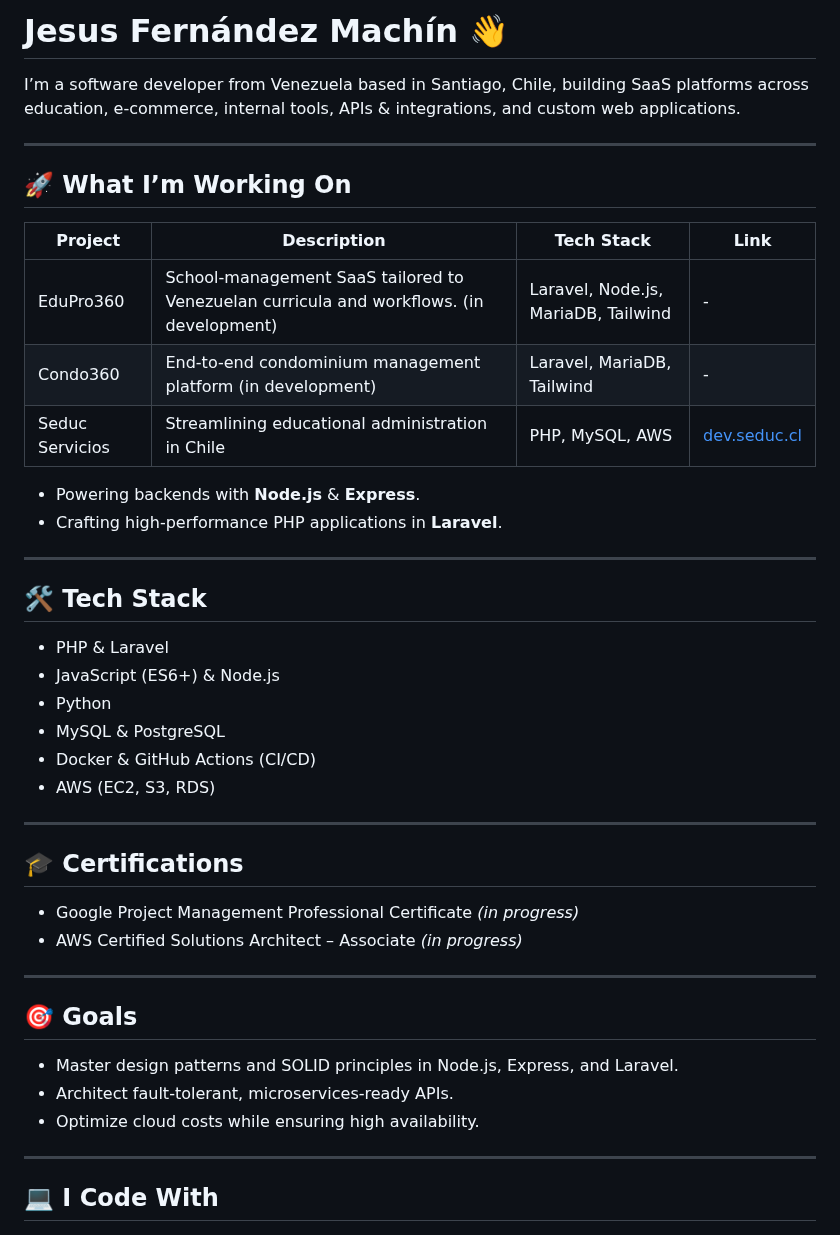
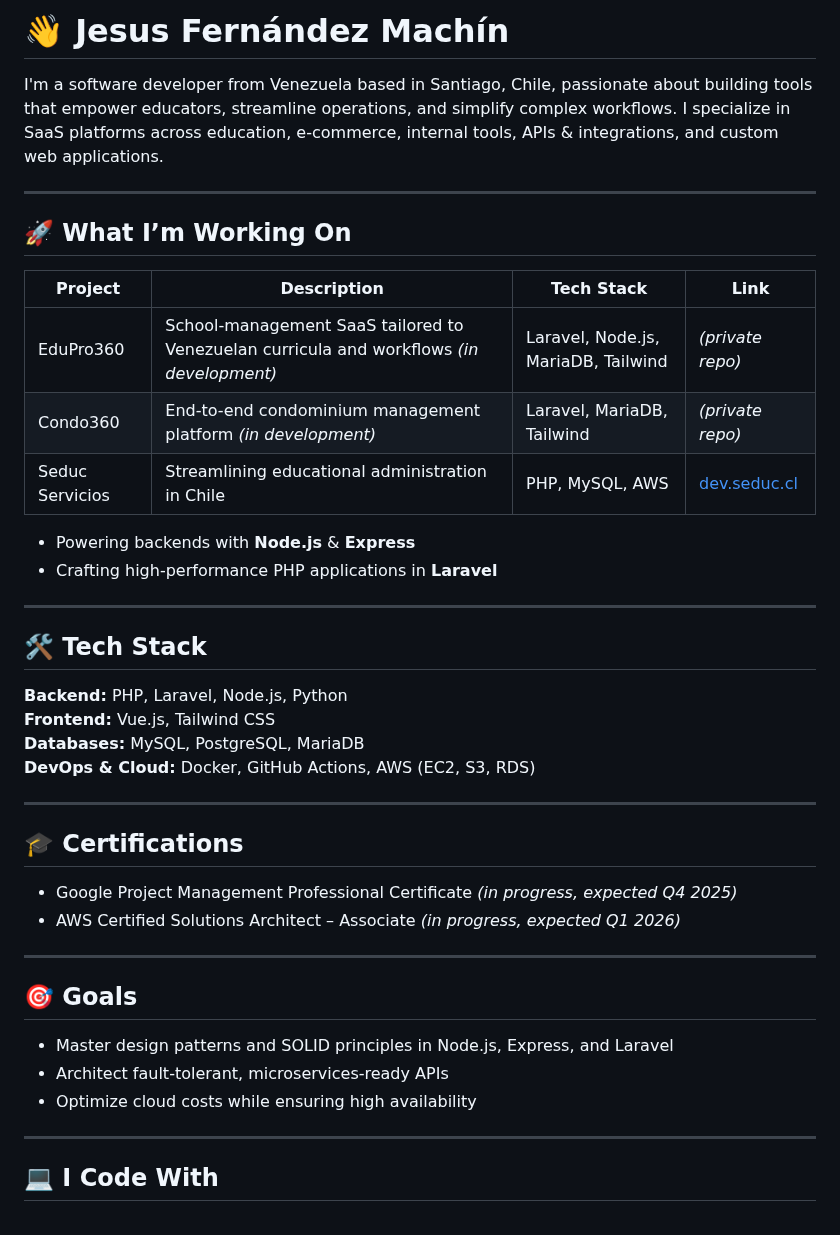
Before and after one commit to Jfernandez27/jfernandez27, a Markdown page: README.md, the part around one of its changes. GitHub-like rendering.

```diff
--- a/README.md
+++ b/README.md
@@ -1,6 +1,6 @@
-# Jesus Fernández Machín 👋
+# 👋 Jesus Fernández Machín
 
-I’m a software developer from Venezuela based in Santiago, Chile, building SaaS platforms across education, e-commerce, internal tools, APIs & integrations, and custom web applications.
+I'm a software developer from Venezuela based in Santiago, Chile, passionate about building tools that empower educators, streamline operations, and simplify complex workflows. I specialize in SaaS platforms across education, e-commerce, internal tools, APIs & integrations, and custom web applications.
 
 ---
 
@@ -8,39 +8,36 @@ I’m a software developer from Venezuela based in Santiago, Chile, building Saa
 
 | Project         | Description                                                  | Tech Stack                    | Link                                 |
 | --------------- | ------------------------------------------------------------ | ----------------------------- | ------------------------------------ |
-| EduPro360       | School-management SaaS tailored to Venezuelan curricula and workflows. (in development)      | Laravel, Node.js, MariaDB, Tailwind       |  -                              |
-| Condo360        | End-to-end condominium management platform (in development) | Laravel, MariaDB, Tailwind      | -                                    |
+| EduPro360       | School-management SaaS tailored to Venezuelan curricula and workflows _(in development)_ | Laravel, Node.js, MariaDB, Tailwind | *(private repo)* |
+| Condo360        | End-to-end condominium management platform _(in development)_ | Laravel, MariaDB, Tailwind      | *(private repo)* |
 | Seduc Servicios | Streamlining educational administration in Chile             | PHP, MySQL, AWS               | [dev.seduc.cl](https://dev.seduc.cl) |
 
-
--   Powering backends with **Node.js** & **Express**.
--   Crafting high-performance PHP applications in **Laravel**.
+- Powering backends with **Node.js** & **Express**
+- Crafting high-performance PHP applications in **Laravel**
 
 ---
 
 ## 🛠️ Tech Stack
 
--   PHP & Laravel
--   JavaScript (ES6+) & Node.js
--   Python
--   MySQL & PostgreSQL
--   Docker & GitHub Actions (CI/CD)
--   AWS (EC2, S3, RDS)
+**Backend:** PHP, Laravel, Node.js, Python
+**Frontend:** Vue.js, Tailwind CSS
+**Databases:** MySQL, PostgreSQL, MariaDB
+**DevOps & Cloud:** Docker, GitHub Actions, AWS (EC2, S3, RDS)
 
 ---
 
 ## 🎓 Certifications
 
--   Google Project Management Professional Certificate _(in progress)_
--   AWS Certified Solutions Architect – Associate _(in progress)_
+- Google Project Management Professional Certificate _(in progress, expected Q4 2025)_
+- AWS Certified Solutions Architect – Associate _(in progress, expected Q1 2026)_
 
 ---
 
 ## 🎯 Goals
 
--   Master design patterns and SOLID principles in Node.js, Express, and Laravel.
--   Architect fault-tolerant, microservices-ready APIs.
--   Optimize cloud costs while ensuring high availability.
+- Master design patterns and SOLID principles in Node.js, Express, and Laravel
+- Architect fault-tolerant, microservices-ready APIs
+- Optimize cloud costs while ensuring high availability
 
 ---
 
```
Also changed, not shown: other parts of README.md (+23 -47 lines).
